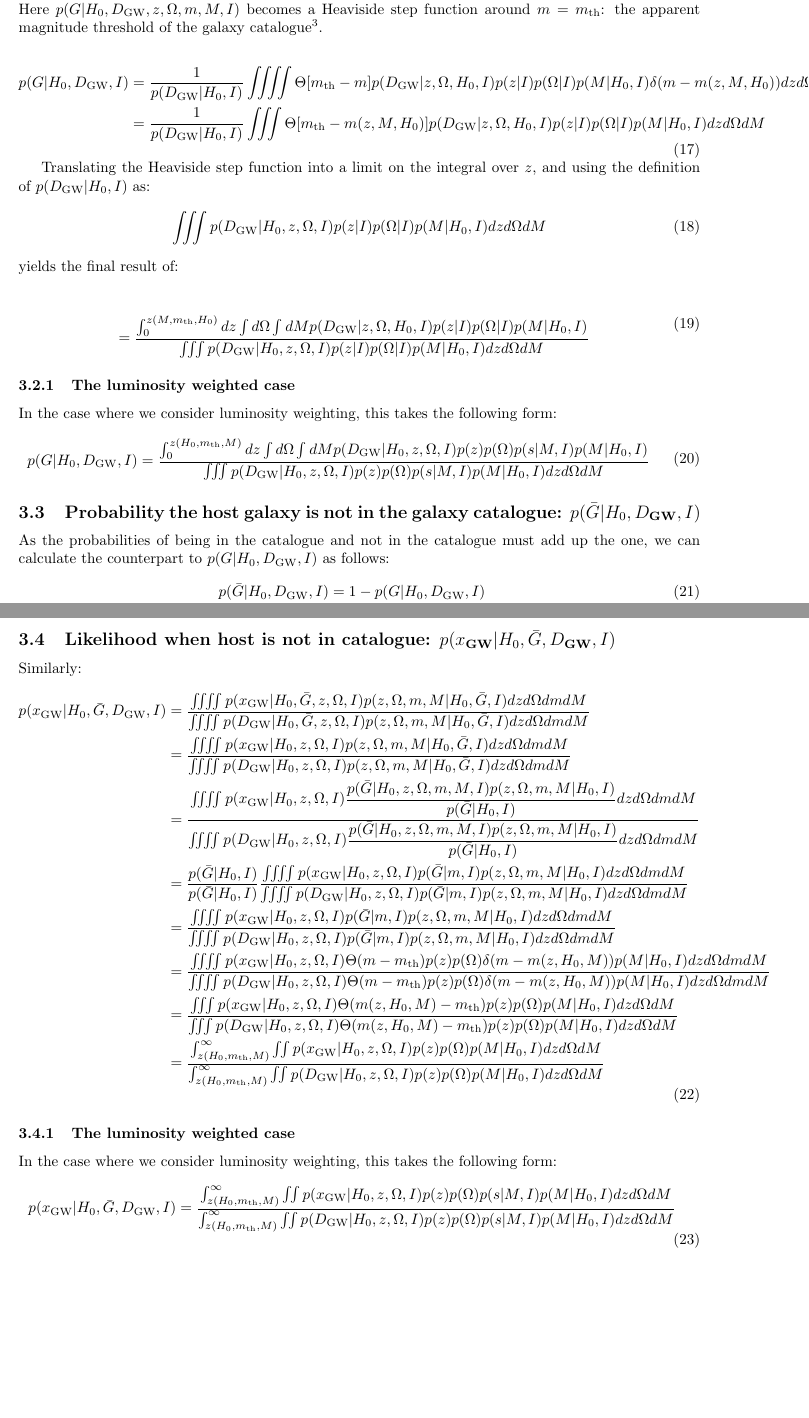
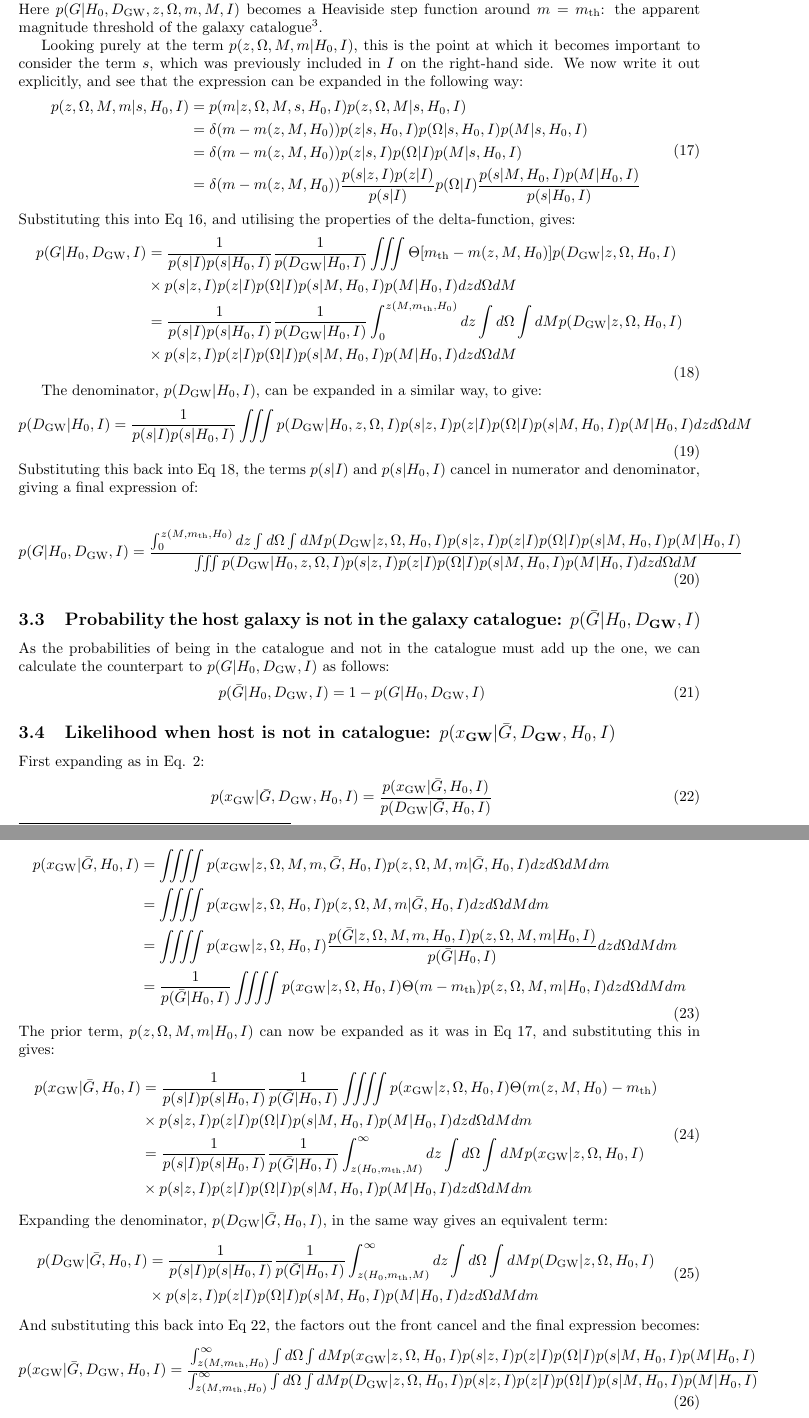
Before and after one commit to LucasPouw/gwcosmo_agn, a LaTeX document (docs/latex/gwcosmo_method.tex): two parts of pages 5 and 6 of 8, joined at a grey line, cut so that both start at the same text, the shorter picture padded with empty space. Compiled offline with pdfLaTeX.

Commit message:
section 3.2 and 3.4 now in good shape

```diff
--- a/docs/latex/gwcosmo_method.tex
+++ b/docs/latex/gwcosmo_method.tex
@@ -220,32 +221,39 @@ p(G|D_{\text{GW}},H_0,I) &= \iiiint p(z,\Omega,M,m,G|H_0,D_{\text{GW}},I) dz d\O
 \end{equation}
 Here $p(G|H_0,D_{\text{GW}},z,\Omega,m,M,I)$ becomes a Heaviside step function around $m = m_{\text{th}}$: the apparent magnitude threshold of the galaxy catalogue\footnote{Here $m_{\text{th}}$ is assumed to be uniform across the sky.  In the future this assumption will be replaced by an $m_{\text{th}}$ which is allowed to vary over the sky.}.
 
+Looking purely at the term $p(z,\Omega,M,m|H_0,I)$, this is the point at which it becomes important to consider the term $s$, which was previously included in $I$ on the right-hand side.  We now write it out explicitly, and see that the expression can be expanded in the following way:
 \begin{equation}
+\label{Eq:expand_prior}
 \begin{aligned}
-p(G|H_0,D_{\text{GW}},I) &= \dfrac{1}{p(D_{\text{GW}}|H_0,I)} \iiiint \Theta[m_{\text{th}}-m] p(D_{\text{GW}}|z,\Omega,H_0,I) p(z|I)p(\Omega|I)p(M|H_0,I)\delta(m - m(z,M,H_0)) dz d\Omega dM dm
-\\ &= \dfrac{1}{p(D_{\text{GW}}|H_0,I)} \iiint \Theta[m_{\text{th}}-m(z,M,H_0)] p(D_{\text{GW}}|z,\Omega,H_0,I) p(z|I)p(\Omega|I)p(M|H_0,I)dz d\Omega dM
+p(z,\Omega,M,m|s,H_0,I) &=  p(m|z,\Omega,M,s,H_0,I)p(z,\Omega,M|s,H_0,I)
+\\ &= \delta(m - m(z,M,H_0))p(z|s,H_0,I)p(\Omega|s,H_0,I)p(M|s,H_0,I)
+\\ &= \delta(m - m(z,M,H_0))p(z|s,I)p(\Omega|I)p(M|s,H_0,I)
+\\ &= \delta(m - m(z,M,H_0))\dfrac{p(s|z,I)p(z|I)}{p(s|I)}p(\Omega|I)\dfrac{p(s|M,H_0,I)p(M|H_0,I)}{p(s|H_0,I)}
+\end{aligned}
+\end{equation}
+Substituting this into Eq \ref{Eq:G_DH0_start}, and utilising the properties of the delta-function, gives:
+\begin{equation}
+\label{Eq:G_DH0_mid}
+\begin{aligned}
+p(G|H_0,D_{\text{GW}},I) &= \dfrac{1}{p(s|I)p(s|H_0,I)} \dfrac{1}{p(D_{\text{GW}}|H_0,I)} \iiint \Theta[m_{\text{th}}-m(z,M,H_0)] p(D_{\text{GW}}|z,\Omega,H_0,I) \\ &\times p(s|z,I) p(z|I)p(\Omega|I)p(s|M,H_0,I)p(M|H_0,I) dz d\Omega dM
+\\&= \dfrac{1}{p(s|I)p(s|H_0,I)} \dfrac{1}{p(D_{\text{GW}}|H_0,I)} \int^{z(M,m_{\text{th}},H_0)}_0 dz \int d\Omega \int dM p(D_{\text{GW}}|z,\Omega,H_0,I) \\ &\times p(s|z,I) p(z|I)p(\Omega|I)p(s|M,H_0,I)p(M|H_0,I) dz d\Omega dM
 \end{aligned}
 \end{equation}
 
-Translating the Heaviside step function into a limit on the integral over $z$, and using the definition of $p(D_{\text{GW}}|H_0,I)$ as:
-\begin{equation}
-\iiint p(D_{\text{GW}}|H_0,z,\Omega,I) p(z|I)p(\Omega|I)p(M|H_0,I) dz d\Omega dM
-\end{equation}
-yields the final result of:
+The denominator, $p(D_{\text{GW}}|H_0,I)$, can be expanded in a similar way, to give:
 \begin{equation}
 \begin{aligned}
-\\ &= \dfrac{\int^{z(M,m_{\text{th}},H_0)}_0 dz \int d\Omega \int dM p(D_{\text{GW}}|z,\Omega,H_0,I) p(z|I)p(\Omega|I)p(M|H_0,I)}{\iiint p(D_{\text{GW}}|H_0,z,\Omega,I) p(z|I)p(\Omega|I)p(M|H_0,I) dz d\Omega dM}
+p(D_{\text{GW}}|H_0,I) &= \dfrac{1}{p(s|I)p(s|H_0,I)}\iiint p(D_{\text{GW}}|H_0,z,\Omega,I)p(s|z,I) p(z|I)p(\Omega|I)p(s|M,H_0,I)p(M|H_0,I) dz d\Omega dM
+\end{aligned}
+\end{equation}
+Substituting this back into Eq \ref{Eq:G_DH0_mid}, the terms $p(s|I)$ and $p(s|H_0,I)$ cancel in numerator and denominator, giving a final expression of:
+\begin{equation}
+\label{Eq:G_DH0_end}
+\begin{aligned}
+\\ p(G|H_0,D_{\text{GW}},I)&= \dfrac{\int^{z(M,m_{\text{th}},H_0)}_0 dz \int d\Omega \int dM p(D_{\text{GW}}|z,\Omega,H_0,I) p(s|z,I)p(z|I)p(\Omega|I)p(s|M,H_0,I)p(M|H_0,I)}{\iiint p(D_{\text{GW}}|H_0,z,\Omega,I) p(s|z,I)p(z|I)p(\Omega|I)p(s|M,H_0,I)p(M|H_0,I) dz d\Omega dM}
 \end{aligned}
 \end{equation}
 
-
-\subsubsection{The luminosity weighted case}
-In the case where we consider luminosity weighting, this takes the following form:
-\begin{equation}
-\begin{aligned}
-p(G|H_0,D_{\text{GW}},I) &= \dfrac{\int^{z(H_0,m_{\text{th}},M)}_0 dz \int d\Omega \int dM p(D_{\text{GW}}|H_0,z,\Omega,I) p(z)p(\Omega) p(s|M,I) p(M|H_0,I)}{\iiint p(D_{\text{GW}}|H_0,z,\Omega,I) p(z)p(\Omega) p(s|M,I) p(M|H_0,I) dz d\Omega dM}
-\end{aligned}
-\end{equation}
 
 
 \subsection{Probability the host galaxy is not in the galaxy catalogue: $p(\bar{G}|H_0,D_{\text{GW}},I)$}
@@ -260,29 +268,44 @@ p(\bar{G}|H_0,D_{\text{GW}},I) &= 1 - p(G|H_0,D_{\text{GW}},I)
 
 
 
-\subsection{Likelihood when host is not in catalogue: $p(x_{\text{GW}}|H_0,\bar{G},D_{\text{GW}},I)$}
-Similarly:
+\subsection{Likelihood when host is not in catalogue: $p(x_{\text{GW}}|\bar{G},D_{\text{GW}},H_0,I)$}
+
+First expanding as in Eq. \ref{Eq.xD}:
+\begin{equation}
+\label{Eq:px_H0GbarD}
+\begin{aligned}
+p(x_{\text{GW}}|\bar{G},D_{\text{GW}},H_0,I) &= \dfrac{p(x_{\text{GW}}|\bar{G},H_0,I)}{p(D_{\text{GW}}|\bar{G},H_0,I)}
+\end{aligned}
+\end{equation}
+Looking firstly at the numerator, this can be expanded as follows:
 \begin{equation}
 \begin{aligned}
-p(x_{\text{GW}}|H_0,\bar{G},D_{\text{GW}},I) &= \dfrac{\iiiint p(x_{\text{GW}}|H_0,\bar{G},z,\Omega,I) p(z,\Omega,m,M|H_0,\bar{G},I) dz d\Omega dm dM}{\iiiint p(D_{\text{GW}}|H_0,\bar{G},z,\Omega,I) p(z,\Omega,m,M|H_0,\bar{G},I) dz d\Omega dm dM}
-\\ &= \dfrac{\iiiint p(x_{\text{GW}}|H_0,z,\Omega,I) p(z,\Omega,m,M|H_0,\bar{G},I) dz d\Omega dm dM}{\iiiint p(D_{\text{GW}}|H_0,z,\Omega,I) p(z,\Omega,m,M|H_0,\bar{G},I) dz d\Omega dm dM}
-\\ &= \dfrac{\iiiint p(x_{\text{GW}}|H_0,z,\Omega,I) \dfrac{p(\bar{G}|H_0,z,\Omega,m,M,I)p(z,\Omega,m,M|H_0,I)}{p(\bar{G}|H_0,I)} dz d\Omega dm dM}{\iiiint p(D_{\text{GW}}|H_0,z,\Omega,I) \dfrac{p(\bar{G}|H_0,z,\Omega,m,M,I)p(z,\Omega,m,M|H_0,I)}{p(\bar{G}|H_0,I)} dz d\Omega dm dM}
-\\ &= \dfrac{p(\bar{G}|H_0,I)}{p(\bar{G}|H_0,I)}\dfrac{\iiiint p(x_{\text{GW}}|H_0,z,\Omega,I) p(\bar{G}|m,I)p(z,\Omega,m,M|H_0,I) dz d\Omega dm dM}{\iiiint p(D_{\text{GW}}|H_0,z,\Omega,I) p(\bar{G}|m,I)p(z,\Omega,m,M|H_0,I) dz d\Omega dm dM}
-\\ &= \dfrac{\iiiint p(x_{\text{GW}}|H_0,z,\Omega,I) p(\bar{G}|m,I)p(z,\Omega,m,M|H_0,I) dz d\Omega dm dM}{\iiiint p(D_{\text{GW}}|H_0,z,\Omega,I) p(\bar{G}|m,I)p(z,\Omega,m,M|H_0,I) dz d\Omega dm dM}
-\\ &= \dfrac{\iiiint p(x_{\text{GW}}|H_0,z,\Omega,I) \Theta(m-m_{\text{th}})p(z)p(\Omega)\delta(m-m(z,H_0,M))p(M|H_0,I) dz d\Omega dm dM}{\iiiint p(D_{\text{GW}}|H_0,z,\Omega,I) \Theta(m-m_{\text{th}})p(z)p(\Omega)\delta(m-m(z,H_0,M))p(M|H_0,I) dz d\Omega dm dM}
-\\ &= \dfrac{\iiint p(x_{\text{GW}}|H_0,z,\Omega,I) \Theta(m(z,H_0,M)-m_{\text{th}}) p(z)p(\Omega)p(M|H_0,I) dz d\Omega dM}{\iiint p(D_{\text{GW}}|H_0,z,\Omega,I) \Theta(m(z,H_0,M)-m_{\text{th}})p(z)p(\Omega)p(M|H_0,I) dz d\Omega dM}
-\\ &= \dfrac{\int^\infty_{z(H_0,m_{\text{th}},M)} \iint p(x_{\text{GW}}|H_0,z,\Omega,I) p(z)p(\Omega)p(M|H_0,I) dz d\Omega dM}{\int^\infty_{z(H_0,m_{\text{th}},M)} \iint p(D_{\text{GW}}|H_0,z,\Omega,I) p(z)p(\Omega)p(M|H_0,I) dz d\Omega dM}
+p(x_{\text{GW}}|\bar{G},H_0,I) &= \iiiint p(x_{\text{GW}}|z,\Omega,M,m,\bar{G},H_0,I) p(z,\Omega,M,m|\bar{G},H_0,I) dz d\Omega dM dm
+\\&= \iiiint p(x_{\text{GW}}|z,\Omega,H_0,I) p(z,\Omega,M,m|\bar{G},H_0,I) dz d\Omega dM dm
+\\ &= \iiiint p(x_{\text{GW}}|z,\Omega,H_0,I) \dfrac{p(\bar{G}|z,\Omega,M,m,H_0,I)p(z,\Omega,M,m|H_0,I)}{p(\bar{G}|H_0,I)} dz d\Omega dM dm
+\\ &= \dfrac{1}{p(\bar{G}|H_0,I)}\iiiint p(x_{\text{GW}}|z,\Omega,H_0,I) \Theta(m-m_{\text{th}})p(z,\Omega,M,m|H_0,I) dz d\Omega dM dm
+\end{aligned}
+\end{equation}
+The prior term, $p(z,\Omega,M,m|H_0,I)$ can now be expanded as it was in Eq \ref{Eq:expand_prior}, and substituting this in gives:
+\begin{equation}
+\begin{aligned}
+p(x_{\text{GW}}|\bar{G},H_0,I) &=\dfrac{1}{p(s|I)p(s|H_0,I)} \dfrac{1}{p(\bar{G}|H_0,I)}\iiiint p(x_{\text{GW}}|z,\Omega,H_0,I) \Theta(m(z,M,H_0)-m_{\text{th}}) \\&\times p(s|z,I)p(z|I)p(\Omega|I)p(s|M,H_0,I)p(M|H_0,I) dz d\Omega dM dm
+\\&=\dfrac{1}{p(s|I)p(s|H_0,I)} \dfrac{1}{p(\bar{G}|H_0,I)}\int^\infty_{z(H_0,m_{\text{th}},M)}dz \int d\Omega \int dM p(x_{\text{GW}}|z,\Omega,H_0,I) \\&\times p(s|z,I)p(z|I)p(\Omega|I)p(s|M,H_0,I)p(M|H_0,I) dz d\Omega dM dm
+\end{aligned}
+\end{equation}
+Expanding the denominator, $p(D_{\text{GW}}|\bar{G},H_0,I)$, in the same way gives an equivalent term:
+\begin{equation}
+\begin{aligned}
+p(D_{\text{GW}}|\bar{G},H_0,I) &=\dfrac{1}{p(s|I)p(s|H_0,I)} \dfrac{1}{p(\bar{G}|H_0,I)}\int^\infty_{z(H_0,m_{\text{th}},M)}dz \int d\Omega \int dM p(D_{\text{GW}}|z,\Omega,H_0,I) \\&\times p(s|z,I)p(z|I)p(\Omega|I)p(s|M,H_0,I)p(M|H_0,I) dz d\Omega dM dm
+\end{aligned}
+\end{equation}
+And substituting this back into Eq \ref{Eq:px_H0GbarD}, the factors out the front cancel and the final expression becomes:
+\begin{equation}
+\begin{aligned}
+p(x_{\text{GW}}|\bar{G},D_{\text{GW}},H_0,I) &= \dfrac{\int^\infty_{z(M,m_{\text{th}},H_0)} \int d\Omega \int dM p(x_{\text{GW}}|z,\Omega,H_0,I) p(s|z,I)p(z|I)p(\Omega|I)p(s|M,H_0,I)p(M|H_0,I)}{\int^\infty_{z(M,m_{\text{th}},H_0)} \int d\Omega \int dM p(D_{\text{GW}}|z,\Omega,H_0,I) p(s|z,I)p(z|I)p(\Omega|I)p(s|M,H_0,I)p(M|H_0,I)}
 \end{aligned}
 \end{equation}
 
-
-\subsubsection{The luminosity weighted case}
-In the case where we consider luminosity weighting, this takes the following form:
-\begin{equation}
-\begin{aligned}
-p(x_{\text{GW}}|H_0,\bar{G},D_{\text{GW}},I) &= \dfrac{\int^\infty_{z(H_0,m_{\text{th}},M)} \iint p(x_{\text{GW}}|H_0,z,\Omega,I) p(z) p(\Omega) p(s|M,I) p(M|H_0,I) dz d\Omega dM}{\int^\infty_{z(H_0,m_{\text{th}},M)} \iint p(D_{\text{GW}}|H_0,z,\Omega,I) p(z) p(\Omega) p(s|M,I) p(M|H_0,I) dz d\Omega dM}
-\end{aligned}
-\end{equation}
 
 
 
```
Also changed, not shown: docs/latex/gwcosmo_method.tex (3 more changed lines).
